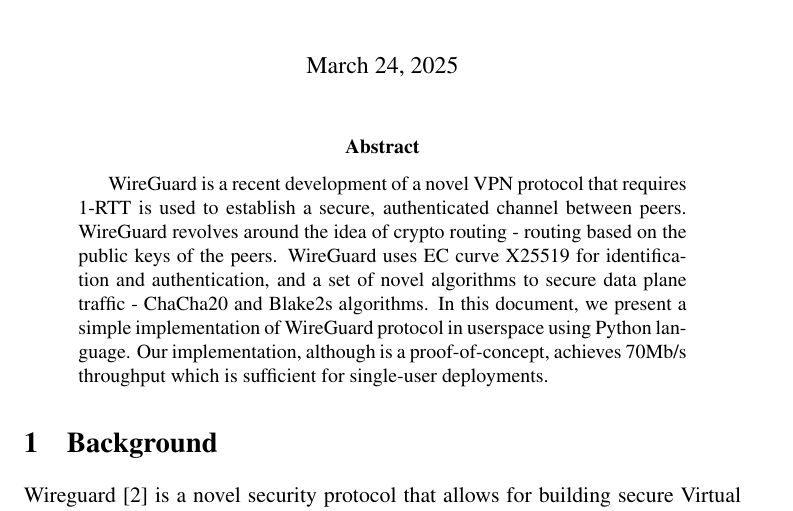
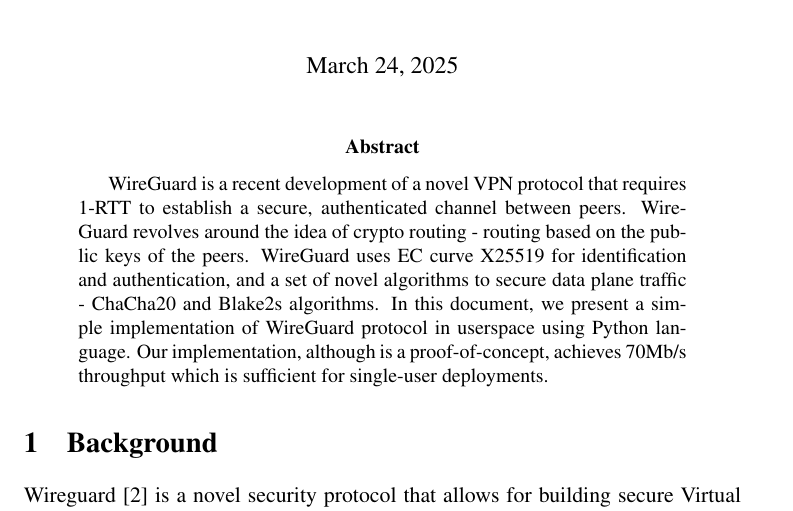
Before and after one commit to dmitriykuptsov/wireguard, a LaTeX paper (report/paper.tex): part of page 1 of 3, cut so that both start at the same text. Compiled offline with pdfLaTeX.

Commit message:
Finalized paper

```diff
--- a/report/paper.tex
+++ b/report/paper.tex
@@ -45,7 +45,7 @@
 \maketitle
 \begin{abstract}
     WireGuard is a recent development of a novel VPN protocol that requires
-    1-RTT is used to establish a secure, authenticated channel between peers.
+    1-RTT to establish a secure, authenticated channel between peers.
     WireGuard revolves around the idea of crypto routing - routing based on
     the public keys of the peers. WireGuard uses EC curve X25519 for
     identification and authentication, and a set of novel algorithms to secure
```
Also changed, not shown: report/wg.pdf (added), 1 other file.
